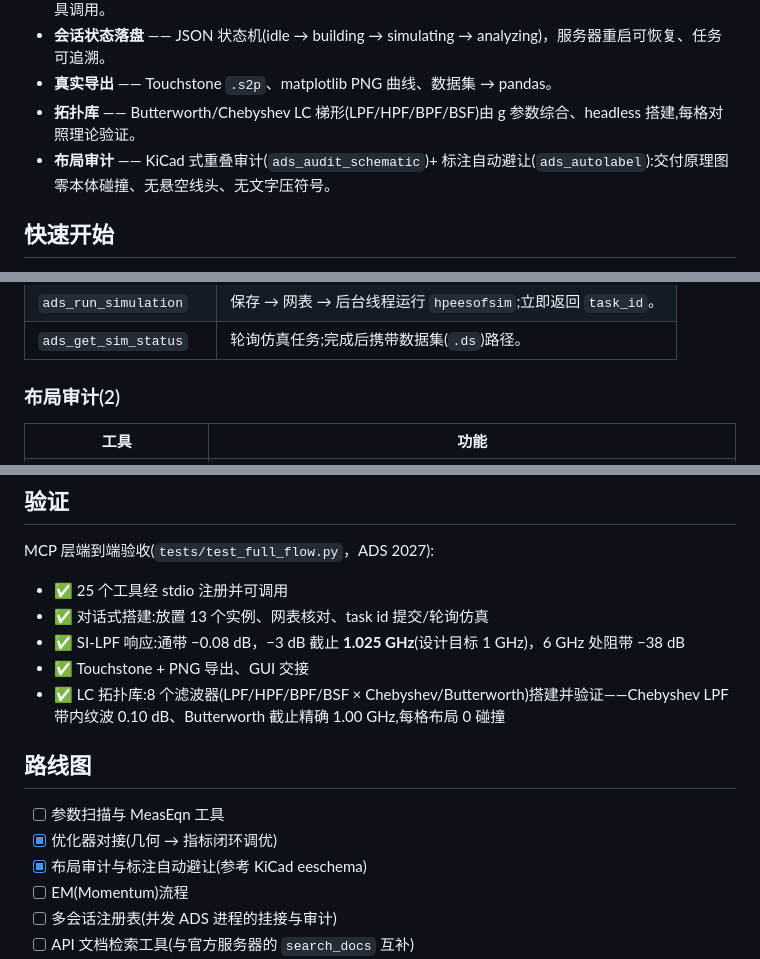
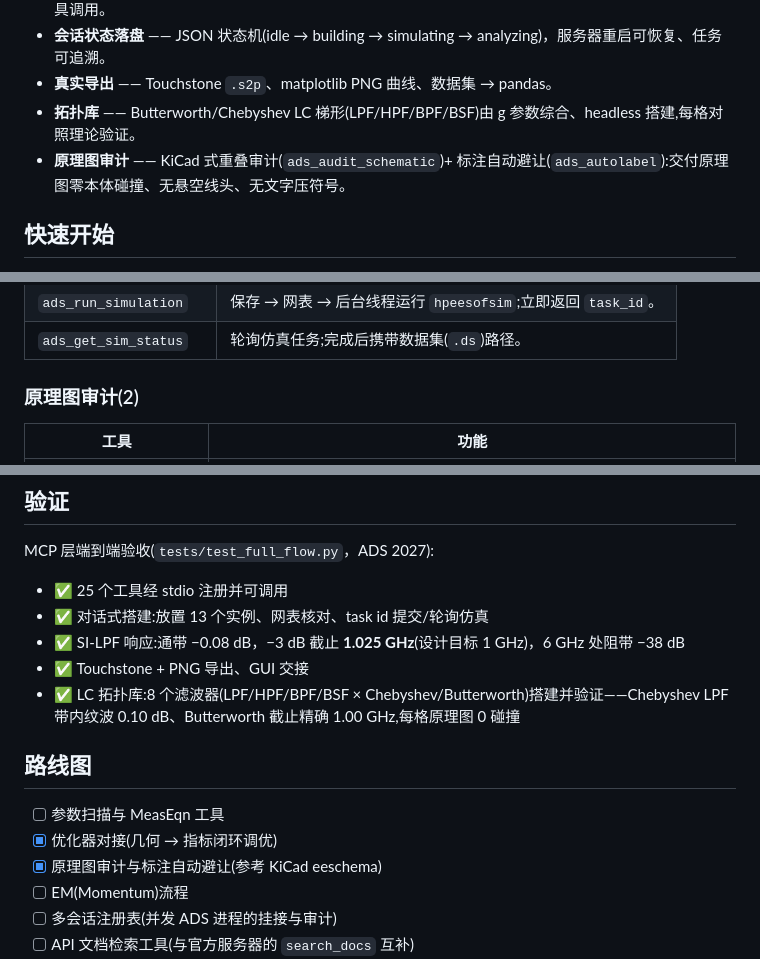
Before and after one commit to Lavaxzyh/ads-mcp, a Markdown page: README.zh-CN.md, 3 parts joined by grey strips. Rendered like a GitHub page.

```diff
--- a/README.zh-CN.md
+++ b/README.zh-CN.md
@@ -41,7 +41,7 @@ ADS 2027 自带官方 MCP 服务器(`bin\ads-mcp.exe`):闭源、定位是**薄
 - **会话状态落盘** —— JSON 状态机(idle → building → simulating → analyzing)，服务器重启可恢复、任务可追溯。
 - **真实导出** —— Touchstone `.s2p`、matplotlib PNG 曲线、数据集 → pandas。
 - **拓扑库** —— Butterworth/Chebyshev LC 梯形(LPF/HPF/BPF/BSF)由 g 参数综合、headless 搭建,每格对照理论验证。
-- **布局审计** —— KiCad 式重叠审计(`ads_audit_schematic`)+ 标注自动避让(`ads_autolabel`):交付原理图零本体碰撞、无悬空线头、无文字压符号。
+- **原理图审计** —— KiCad 式重叠审计(`ads_audit_schematic`)+ 标注自动避让(`ads_autolabel`):交付原理图零本体碰撞、无悬空线头、无文字压符号。
 
 ## 快速开始
 
@@ -116,7 +116,7 @@ cd ads-mcp
 
 
 
-### 布局审计(2)
+### 原理图审计(2)
 
 | 工具 | 功能 |
 |---|---|
@@ -185,13 +185,13 @@ MCP 层端到端验收(`tests/test_full_flow.py`，ADS 2027):
 - ✅ 对话式搭建:放置 13 个实例、网表核对、task id 提交/轮询仿真
 - ✅ SI-LPF 响应:通带 −0.08 dB，−3 dB 截止 **1.025 GHz**(设计目标 1 GHz)，6 GHz 处阻带 −38 dB
 - ✅ Touchstone + PNG 导出、GUI 交接
-- ✅ LC 拓扑库:8 个滤波器(LPF/HPF/BPF/BSF × Chebyshev/Butterworth)搭建并验证——Chebyshev LPF 带内纹波 0.10 dB、Butterworth 截止精确 1.00 GHz,每格布局 0 碰撞
+- ✅ LC 拓扑库:8 个滤波器(LPF/HPF/BPF/BSF × Chebyshev/Butterworth)搭建并验证——Chebyshev LPF 带内纹波 0.10 dB、Butterworth 截止精确 1.00 GHz,每格原理图 0 碰撞
 
 ## 路线图
 
 - [ ] 参数扫描与 MeasEqn 工具
 - [x] 优化器对接(几何 → 指标闭环调优)
-- [x] 布局审计与标注自动避让(参考 KiCad eeschema)
+- [x] 原理图审计与标注自动避让(参考 KiCad eeschema)
 - [ ] EM(Momentum)流程
 - [ ] 多会话注册表(并发 ADS 进程的挂接与审计)
 - [ ] API 文档检索工具(与官方服务器的 `search_docs` 互补)
```
Also changed, not shown: README.md (+4 -4 lines).
